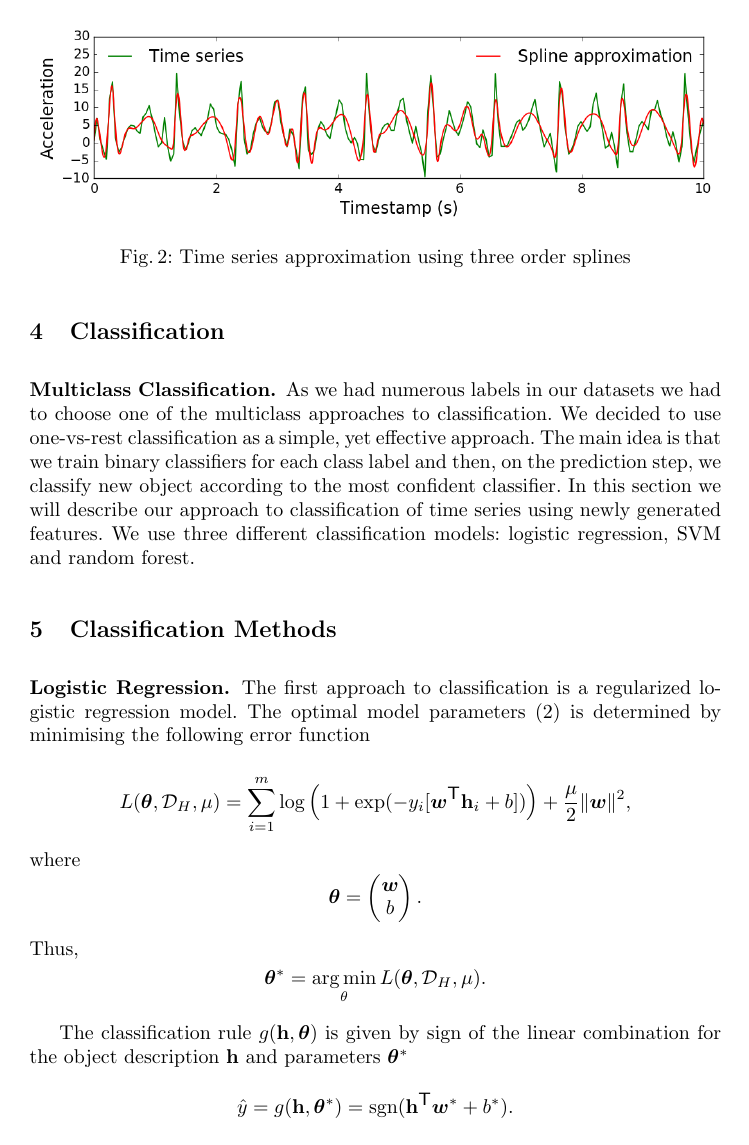
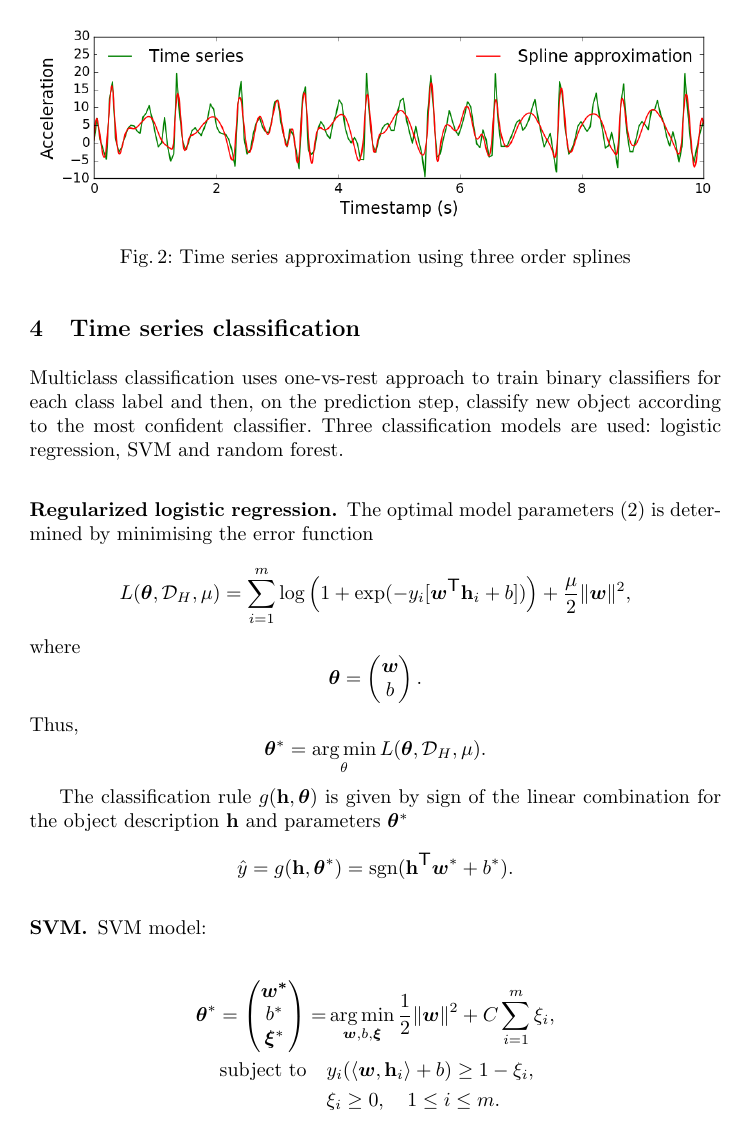
Before and after one commit to Ilyas979/2017-Isachenko-MetaModels, a LaTeX thesis (springer/MachineLearning2017Springer.tex): page 6 of 12. Compiled offline with pdfLaTeX.

Commit message:
article fixes

```diff
--- a/springer/MachineLearning2017Springer.tex
+++ b/springer/MachineLearning2017Springer.tex
@@ -229,15 +229,11 @@ Compared to the autoregressive model, the splines method gives smoother approxim
 	\label{fig::spline_example}
 \end{figure}
 
-\section{Classification}
-\subsubsection{Multiclass Classification.}
-As we had numerous labels in our datasets we had to choose one of the multiclass approaches to classification.
-We decided to use one-vs-rest classification as a simple, yet effective approach. The main idea is that we train binary classifiers for each class label and then, on the prediction step, we classify new object according to the most confident classifier.
-In this section we will describe our approach to classification of time series using newly generated features.
-We use three different classification models: logistic regression, SVM and random forest.
-\section{Classification Methods}
-\subsubsection{Logistic Regression.}
-The first approach to classification is a regularized logistic regression model. The optimal model parameters~\eqref{eq::optimal_classification_params} is determined by minimising the following error function
+\section{Time series classification}
+Multiclass classification uses one-vs-rest approach to train binary classifiers for each class label and then, on the prediction step, classify new object according to the most confident classifier. Three classification models are used: logistic regression, SVM and random forest.
+
+\subsubsection{Regularized logistic regression.}
+The optimal model parameters~\eqref{eq::optimal_classification_params} is determined by minimising the error function
 
 \begin{equation*}
 L(\bm{\theta}, \mathcal{D}_H, \mu) = \sum_{i=1}^{m} \log\left(1 + \exp(-y_i [\bm{w}^{\T} \mathbf{h}_i + b])\right) + \frac{\mu}{2} \|\bm{w}\|^2,
@@ -259,7 +255,7 @@ The classification rule $g(\mathbf{h}, \bm{\theta})$ is given by sign of the lin
 \end{equation*}
 
 \subsubsection{SVM.}
-The problem of SVM model can be formulated in a following way:
+SVM model:
 
 \begin{align*}
 \bm{\theta}^*  = \begin{pmatrix}
```
Also changed, not shown: springer/MachineLearning2017Springer.pdf, springer/MachineLearning2017Springer.tex (21 more changed lines).
